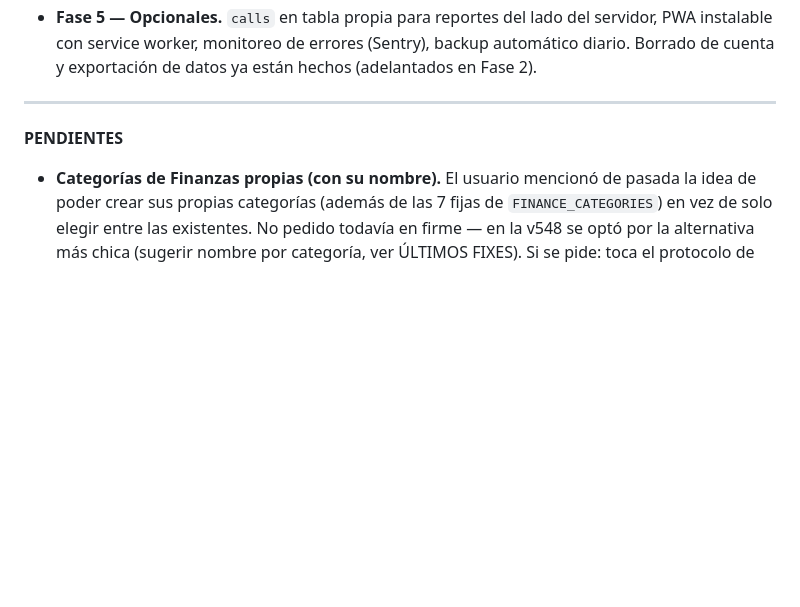
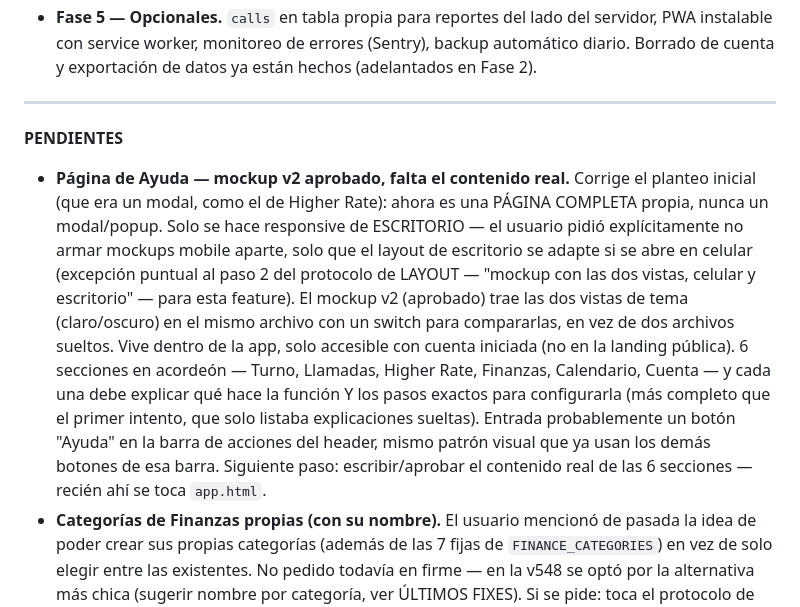
Before and after one commit to jonathanvelasquez787-commits/propio-shift-tracker, a Markdown page: instrucciones.md, the part around the change. Rendered like a GitHub page; blank space fills up the shorter version.

```diff
--- a/instrucciones.md
+++ b/instrucciones.md
@@ -237,6 +237,23 @@ Pendientes, en orden:
 
 **PENDIENTES**
 
+- **Página de Ayuda — mockup v2 aprobado, falta el contenido real.** Corrige
+  el planteo inicial (que era un modal, como el de Higher Rate): ahora es una
+  PÁGINA COMPLETA propia, nunca un modal/popup. Solo se hace responsive de
+  ESCRITORIO — el usuario pidió explícitamente no armar mockups mobile
+  aparte, solo que el layout de escritorio se adapte si se abre en celular
+  (excepción puntual al paso 2 del protocolo de LAYOUT — "mockup con las dos
+  vistas, celular y escritorio" — para esta feature). El mockup v2 (aprobado)
+  trae las dos vistas de tema (claro/oscuro) en el mismo archivo con un
+  switch para compararlas, en vez de dos archivos sueltos. Vive dentro de la
+  app, solo accesible con cuenta iniciada (no en la landing pública).
+  6 secciones en acordeón — Turno, Llamadas, Higher Rate, Finanzas,
+  Calendario, Cuenta — y cada una debe explicar qué hace la función Y los
+  pasos exactos para configurarla (más completo que el primer intento, que
+  solo listaba explicaciones sueltas). Entrada probablemente un botón
+  "Ayuda" en la barra de acciones del header, mismo patrón visual que ya usan
+  los demás botones de esa barra. Siguiente paso: escribir/aprobar el
+  contenido real de las 6 secciones — recién ahí se toca `app.html`.
 - **Categorías de Finanzas propias (con su nombre).** El usuario mencionó de
   pasada la idea de poder crear sus propias categorías (además de las 7 fijas
   de `FINANCE_CATEGORIES`) en vez de solo elegir entre las existentes. No
```
